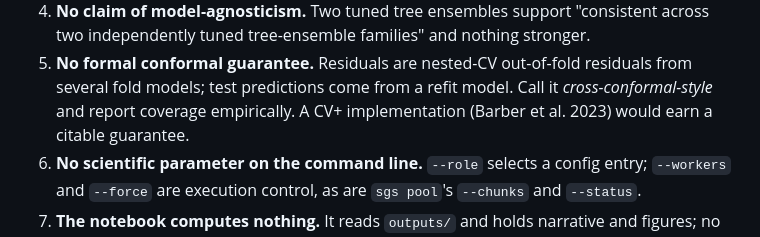
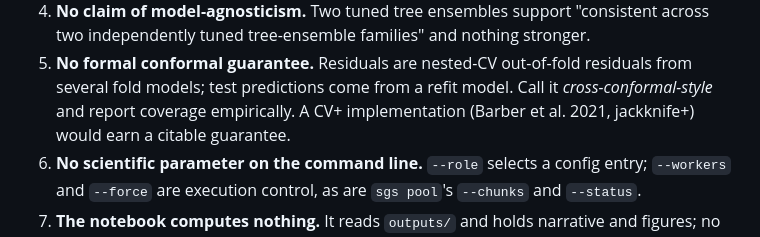
Before and after one commit to bteodoru/surrogate-guided-slope-stability, a Markdown page: CLAUDE.md, the part around the change. GitHub-like rendering.

Commit message:
CLAUDE.md: CV+ comes from Barber et al. 2021 (jackknife+), not 2023
Co-Authored-By: Claude Opus 5.5 <noreply@anthropic.com>

```diff
--- a/CLAUDE.md
+++ b/CLAUDE.md
@@ -134,7 +134,7 @@ thing. Both are disjoint from every other set by normalized distance;
 5. **No formal conformal guarantee.** Residuals are nested-CV out-of-fold
    residuals from several fold models; test predictions come from a refit
    model. Call it _cross-conformal-style_ and report coverage empirically. A
-   CV+ implementation (Barber et al. 2023) would earn a citable guarantee.
+   CV+ implementation (Barber et al. 2021, jackknife+) would earn a citable guarantee.
 6. **No scientific parameter on the command line.** `--role` selects a config
    entry; `--workers` and `--force` are execution control, as are `sgs pool`'s
    `--chunks` and `--status`.
```
